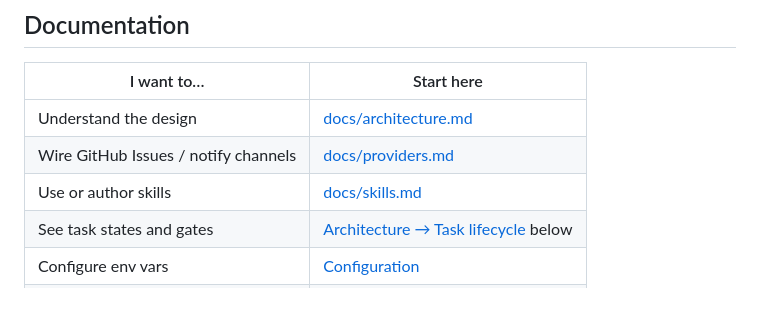
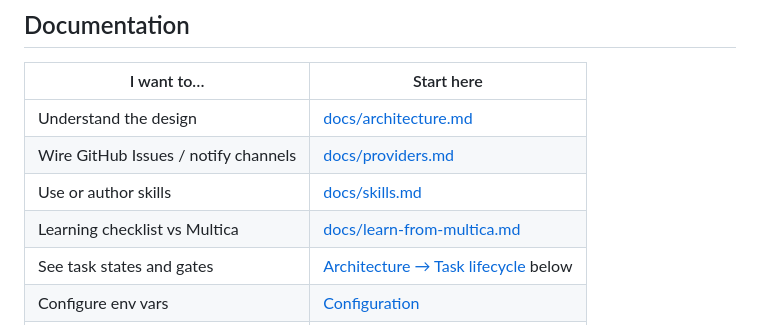
Before and after one commit to yangjieling/agent-desk, a Markdown page: README.md, the part around the change. GitHub-like rendering; blank space fills up the shorter version.

```diff
--- a/README.md
+++ b/README.md
@@ -144,6 +144,7 @@ More backends: implement `@agent-desk/provider-agent` and register at startup
 | Understand the design | [docs/architecture.md](docs/architecture.md) |
 | Wire GitHub Issues / notify channels | [docs/providers.md](docs/providers.md) |
 | Use or author skills | [docs/skills.md](docs/skills.md) |
+| Learning checklist vs Multica | [docs/learn-from-multica.md](docs/learn-from-multica.md) |
 | See task states and gates | [Architecture → Task lifecycle](#architecture) below |
 | Configure env vars | [Configuration](#configuration) |
 | Develop the monorepo | [Development](#development) |
```
Also changed, not shown: README.zh.md (+1 -0 lines), docs/learn-from-multica.md (added, +115 -0 lines).
